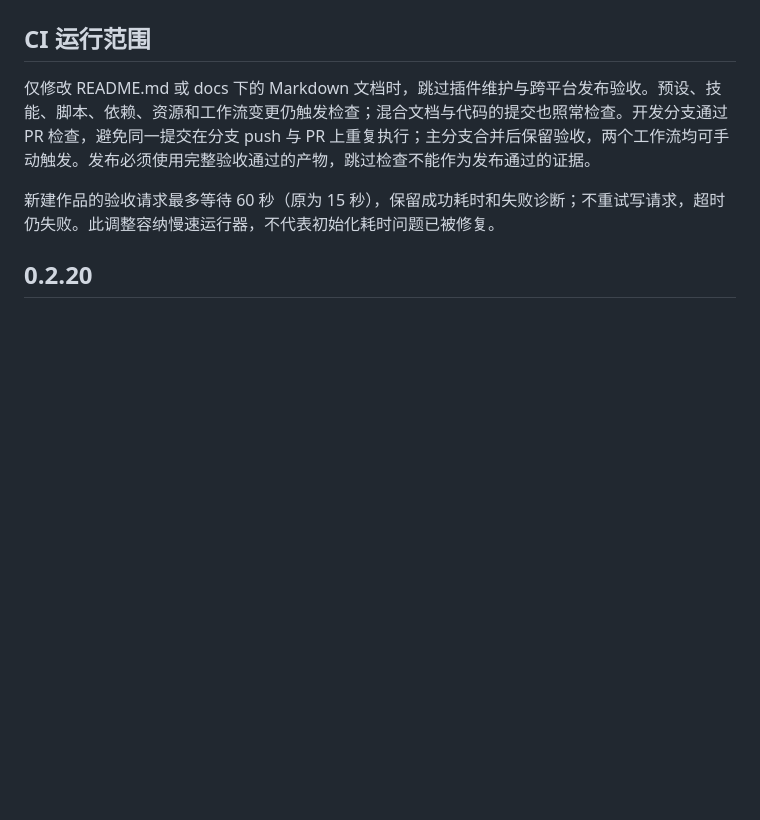
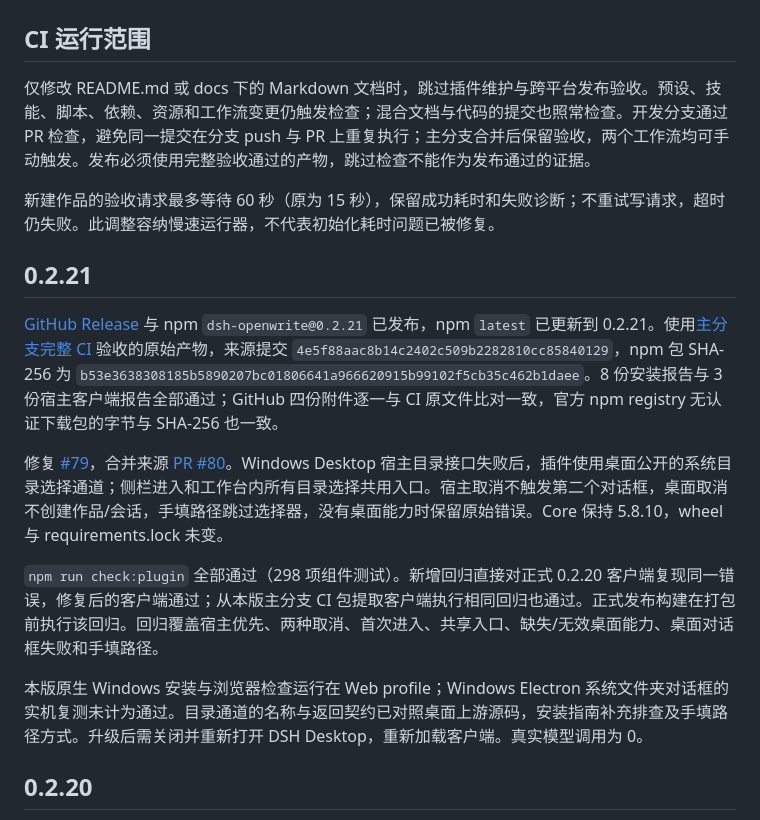
Before and after one commit to LiPu-jpg/Openwrite, a Markdown page: docs/RELEASE_ACCEPTANCE.md, the part around the change. Rendered like a GitHub page; blank space fills up the shorter version.

Commit message:
docs: record 0.2.21 publication and Windows picker verification

```diff
--- a/docs/RELEASE_ACCEPTANCE.md
+++ b/docs/RELEASE_ACCEPTANCE.md
@@ -5,6 +5,16 @@
 仅修改 README.md 或 docs 下的 Markdown 文档时，跳过插件维护与跨平台发布验收。预设、技能、脚本、依赖、资源和工作流变更仍触发检查；混合文档与代码的提交也照常检查。开发分支通过 PR 检查，避免同一提交在分支 push 与 PR 上重复执行；主分支合并后保留验收，两个工作流均可手动触发。发布必须使用完整验收通过的产物，跳过检查不能作为发布通过的证据。
 
 新建作品的验收请求最多等待 60 秒（原为 15 秒），保留成功耗时和失败诊断；不重试写请求，超时仍失败。此调整容纳慢速运行器，不代表初始化耗时问题已被修复。
+
+## 0.2.21
+
+[GitHub Release](https://github.com/LiPu-jpg/Openwrite/releases/tag/v0.2.21) 与 npm `dsh-openwrite@0.2.21` 已发布，npm `latest` 已更新到 0.2.21。使用[主分支完整 CI](https://github.com/LiPu-jpg/Openwrite/actions/runs/38444848871) 验收的原始产物，来源提交 `4e5f88aac8b14c2402c509b2282810cc85840129`，npm 包 SHA-256 为 `b53e3638308185b5890207bc01806641a966620915b99102f5cb35c462b1daee`。8 份安装报告与 3 份宿主客户端报告全部通过；GitHub 四份附件逐一与 CI 原文件比对一致，官方 npm registry 无认证下载包的字节与 SHA-256 也一致。
+
+修复 [#79](https://github.com/LiPu-jpg/Openwrite/issues/79)，合并来源 [PR #80](https://github.com/LiPu-jpg/Openwrite/pull/80)。Windows Desktop 宿主目录接口失败后，插件使用桌面公开的系统目录选择通道；侧栏进入和工作台内所有目录选择共用入口。宿主取消不触发第二个对话框，桌面取消不创建作品/会话，手填路径跳过选择器，没有桌面能力时保留原始错误。Core 保持 5.8.10，wheel 与 requirements.lock 未变。
+
+`npm run check:plugin` 全部通过（298 项组件测试）。新增回归直接对正式 0.2.20 客户端复现同一错误，修复后的客户端通过；从本版主分支 CI 包提取客户端执行相同回归也通过。正式发布构建在打包前执行该回归。回归覆盖宿主优先、两种取消、首次进入、共享入口、缺失/无效桌面能力、桌面对话框失败和手填路径。
+
+本版原生 Windows 安装与浏览器检查运行在 Web profile；Windows Electron 系统文件夹对话框的实机复测未计为通过。目录通道的名称与返回契约已对照桌面上游源码，安装指南补充排查及手填路径方式。升级后需关闭并重新打开 DSH Desktop，重新加载客户端。真实模型调用为 0。
 
 ## 0.2.20
 
```
Also changed, not shown: docs/INSTALL.md (+1 -1 lines).
